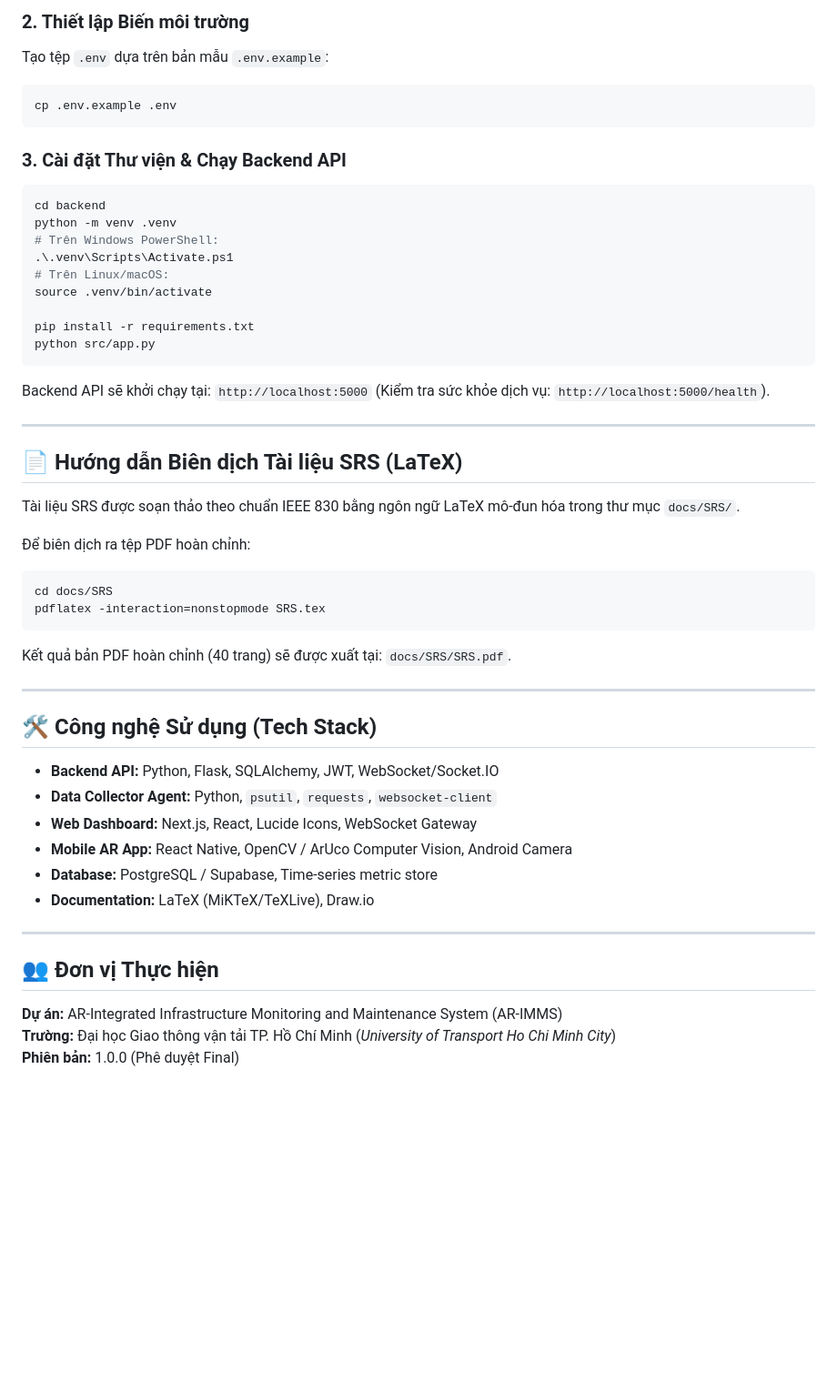
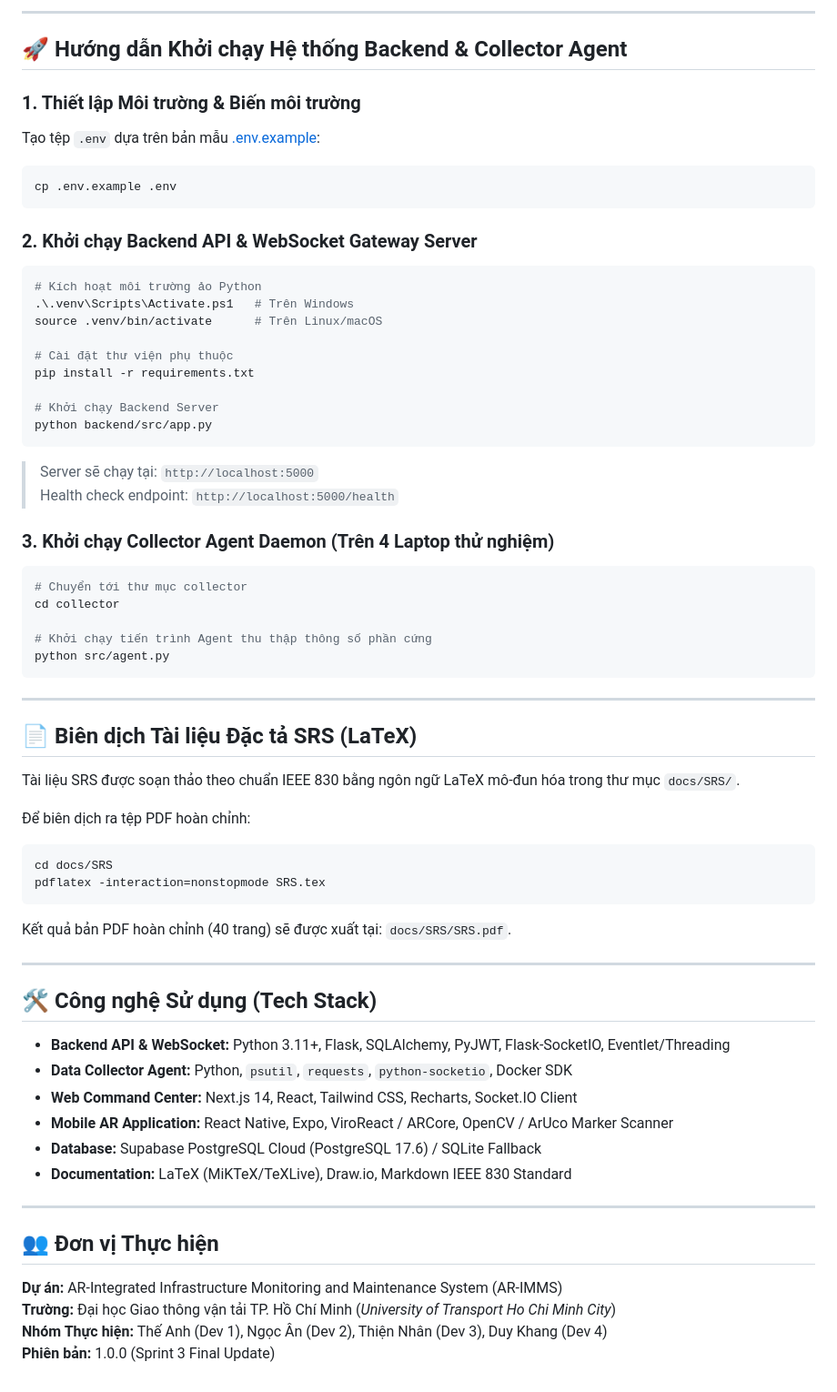
Before and after one commit to tanhlee26/AR-IMMS, a Markdown page: README.md, the part around one of its changes. Shown at 91% size. Drawn GitHub-style; blank space fills up the shorter version.

````diff
--- a/README.md
+++ b/README.md
@@ -89,27 +124,41 @@ AR-IMMS/
 
-### 2. Thiết lập Biến môi trường
-Tạo tệp `.env` dựa trên bản mẫu `.env.example`:
+---
+
+## 🚀 Hướng dẫn Khởi chạy Hệ thống Backend & Collector Agent
+
+### 1. Thiết lập Môi trường & Biến môi trường
+Tạo tệp `.env` dựa trên bản mẫu [.env.example](file:///d:/Desktop/AR-IMMS/.env.example):
 ```bash
 cp .env.example .env
 ```
 
-### 3. Cài đặt Thư viện \& Chạy Backend API
+### 2. Khởi chạy Backend API & WebSocket Gateway Server
 ```bash
-cd backend
-python -m venv .venv
-# Trên Windows PowerShell:
-.\.venv\Scripts\Activate.ps1
-# Trên Linux/macOS:
-source .venv/bin/activate
+# Kích hoạt môi trường ảo Python
+.\.venv\Scripts\Activate.ps1   # Trên Windows
+source .venv/bin/activate      # Trên Linux/macOS
 
+# Cài đặt thư viện phụ thuộc
 pip install -r requirements.txt
-python src/app.py
+
+# Khởi chạy Backend Server
+python backend/src/app.py
 ```
-Backend API sẽ khởi chạy tại: `http://localhost:5000` (Kiểm tra sức khỏe dịch vụ: `http://localhost:5000/health`).
+> Server sẽ chạy tại: `http://localhost:5000`
+> Health check endpoint: `http://localhost:5000/health`
+
+### 3. Khởi chạy Collector Agent Daemon (Trên 4 Laptop thử nghiệm)
+```bash
+# Chuyển tới thư mục collector
+cd collector
+
+# Khởi chạy tiến trình Agent thu thập thông số phần cứng
+python src/agent.py
+```
 
 ---
 
-## 📄 Hướng dẫn Biên dịch Tài liệu SRS (LaTeX)
+## 📄 Biên dịch Tài liệu Đặc tả SRS (LaTeX)
 
 Tài liệu SRS được soạn thảo theo chuẩn IEEE 830 bằng ngôn ngữ LaTeX mô-đun hóa trong thư mục `docs/SRS/`.
 
@@ -124,12 +173,12 @@ Kết quả bản PDF hoàn chỉnh (40 trang) sẽ được xuất tại: `docs
 
 ## 🛠️ Công nghệ Sử dụng (Tech Stack)
 
-- **Backend API:** Python, Flask, SQLAlchemy, JWT, WebSocket/Socket.IO
-- **Data Collector Agent:** Python, `psutil`, `requests`, `websocket-client`
-- **Web Dashboard:** Next.js, React, Lucide Icons, WebSocket Gateway
-- **Mobile AR App:** React Native, OpenCV / ArUco Computer Vision, Android Camera
-- **Database:** PostgreSQL / Supabase, Time-series metric store
-- **Documentation:** LaTeX (MiKTeX/TeXLive), Draw.io
+- **Backend API & WebSocket:** Python 3.11+, Flask, SQLAlchemy, PyJWT, Flask-SocketIO, Eventlet/Threading
+- **Data Collector Agent:** Python, `psutil`, `requests`, `python-socketio`, Docker SDK
+- **Web Command Center:** Next.js 14, React, Tailwind CSS, Recharts, Socket.IO Client
+- **Mobile AR Application:** React Native, Expo, ViroReact / ARCore, OpenCV / ArUco Marker Scanner
+- **Database:** Supabase PostgreSQL Cloud (PostgreSQL 17.6) / SQLite Fallback
+- **Documentation:** LaTeX (MiKTeX/TeXLive), Draw.io, Markdown IEEE 830 Standard
 
 ---
 
@@ -137,4 +186,5 @@ Kết quả bản PDF hoàn chỉnh (40 trang) sẽ được xuất tại: `docs
 
 **Dự án:** AR-Integrated Infrastructure Monitoring and Maintenance System (AR-IMMS)
 **Trường:** Đại học Giao thông vận tải TP. Hồ Chí Minh (*University of Transport Ho Chi Minh City*)
-**Phiên bản:** 1.0.0 (Phê duyệt Final)
+**Nhóm Thực hiện:** Thế Anh (Dev 1), Ngọc Ân (Dev 2), Thiện Nhân (Dev 3), Duy Khang (Dev 4)
+**Phiên bản:** 1.0.0 (Sprint 3 Final Update)
````
Also changed, not shown: other parts of README.md (+76 -41 lines).
